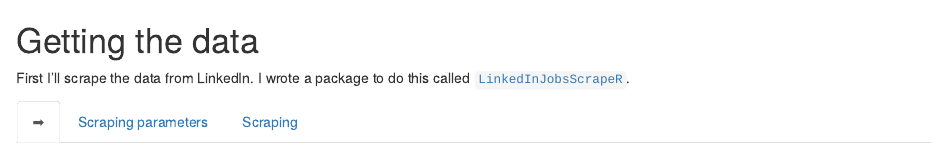
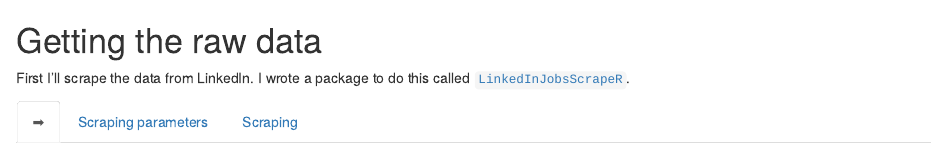
Before and after one commit to tylerburleigh/YADSJMA, an R Markdown document (Rmds/2-getting-the-data.Rmd): the page in a window 1100 px wide, from its top. Rendered offline with R 4.5, knitr and Pandoc, with nearby package versions.

Commit message:
better section headers

```diff
--- a/Rmds/2-getting-the-data.Rmd
+++ b/Rmds/2-getting-the-data.Rmd
@@ -1,7 +1,7 @@
 
 
 
-# Getting the data {.tabset}
+# Getting the raw data {.tabset}
 
 First I'll scrape the data from LinkedIn. I wrote a package to do this called [`LinkedInJobsScrapeR`](https://github.com/tylerburleigh/LinkedInJobsScrapeR).
 
```
Also changed, not shown: Rmds/3-extracting-the-data.Rmd (+1 -1 lines), index.html.
